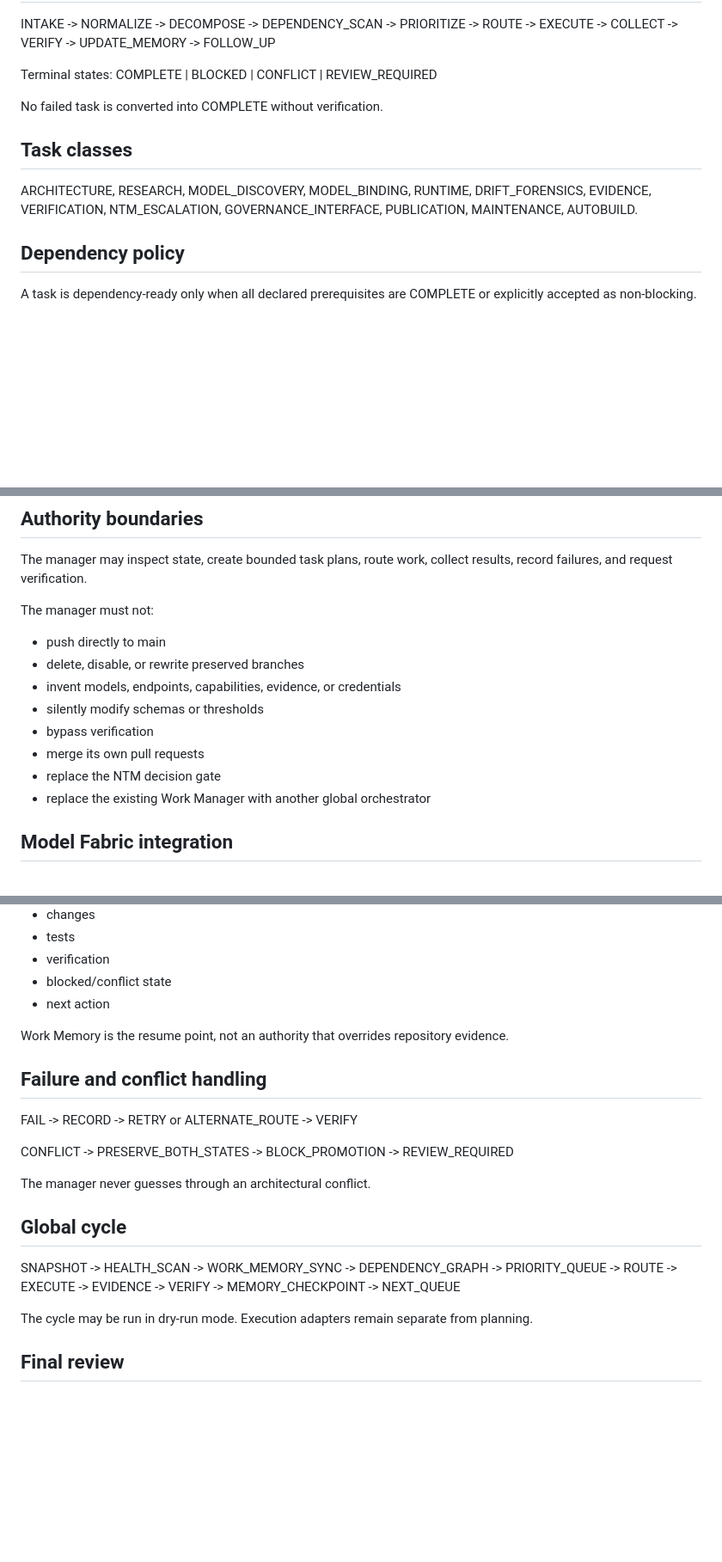
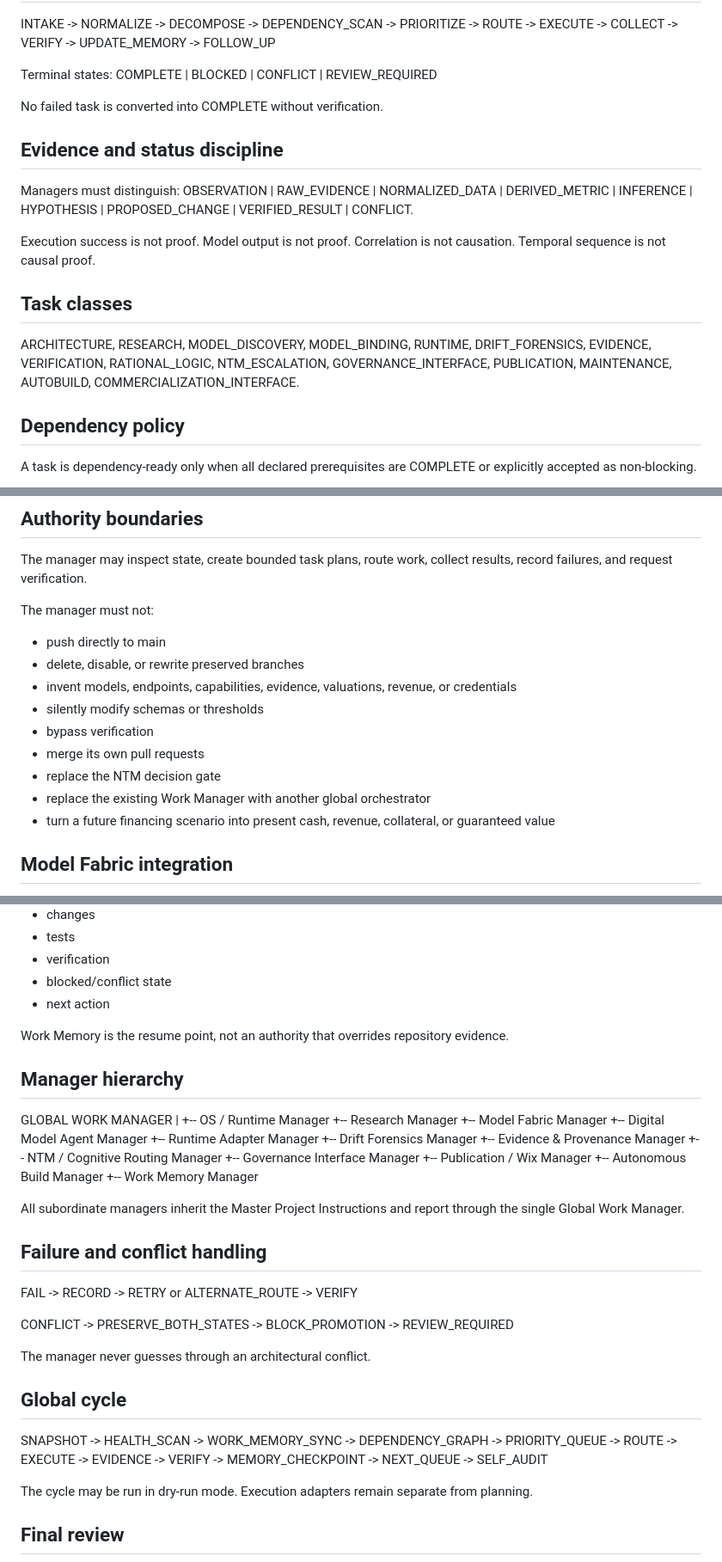
Before and after one commit to AmbassadorOv/WANGA-LAB, a Markdown page: docs/WANGA_GLOBAL_WORK_MANAGER_V2.md, 3 parts joined by grey strips. Shown at 86% size. Drawn GitHub-style; blank space fills up the shorter version.

Commit message:
docs: inherit master project instructions

```diff
--- a/docs/WANGA_GLOBAL_WORK_MANAGER_V2.md
+++ b/docs/WANGA_GLOBAL_WORK_MANAGER_V2.md
@@ -45,9 +58,16 @@ COMPLETE | BLOCKED | CONFLICT | REVIEW_REQUIRED
 
 No failed task is converted into COMPLETE without verification.
 
+## Evidence and status discipline
+
+Managers must distinguish:
+OBSERVATION | RAW_EVIDENCE | NORMALIZED_DATA | DERIVED_METRIC | INFERENCE | HYPOTHESIS | PROPOSED_CHANGE | VERIFIED_RESULT | CONFLICT.
+
+Execution success is not proof. Model output is not proof. Correlation is not causation. Temporal sequence is not causal proof.
+
 ## Task classes
 
-ARCHITECTURE, RESEARCH, MODEL_DISCOVERY, MODEL_BINDING, RUNTIME, DRIFT_FORENSICS, EVIDENCE, VERIFICATION, NTM_ESCALATION, GOVERNANCE_INTERFACE, PUBLICATION, MAINTENANCE, AUTOBUILD.
+ARCHITECTURE, RESEARCH, MODEL_DISCOVERY, MODEL_BINDING, RUNTIME, DRIFT_FORENSICS, EVIDENCE, VERIFICATION, RATIONAL_LOGIC, NTM_ESCALATION, GOVERNANCE_INTERFACE, PUBLICATION, MAINTENANCE, AUTOBUILD, COMMERCIALIZATION_INTERFACE.
 
 ## Dependency policy
 
@@ -70,12 +90,13 @@ The manager may inspect state, create bounded task plans, route work, collect re
 The manager must not:
 - push directly to main
 - delete, disable, or rewrite preserved branches
-- invent models, endpoints, capabilities, evidence, or credentials
+- invent models, endpoints, capabilities, evidence, valuations, revenue, or credentials
 - silently modify schemas or thresholds
 - bypass verification
 - merge its own pull requests
 - replace the NTM decision gate
 - replace the existing Work Manager with another global orchestrator
+- turn a future financing scenario into present cash, revenue, collateral, or guaranteed value
 
 ## Model Fabric integration
 
@@ -109,6 +132,25 @@ Every cycle records:
 
 Work Memory is the resume point, not an authority that overrides repository evidence.
 
+## Manager hierarchy
+
+GLOBAL WORK MANAGER
+|
++-- OS / Runtime Manager
++-- Research Manager
++-- Model Fabric Manager
++-- Digital Model Agent Manager
++-- Runtime Adapter Manager
++-- Drift Forensics Manager
++-- Evidence & Provenance Manager
++-- NTM / Cognitive Routing Manager
++-- Governance Interface Manager
++-- Publication / Wix Manager
++-- Autonomous Build Manager
++-- Work Memory Manager
+
+All subordinate managers inherit the Master Project Instructions and report through the single Global Work Manager.
+
 ## Failure and conflict handling
 
 FAIL -> RECORD -> RETRY or ALTERNATE_ROUTE -> VERIFY
@@ -119,7 +161,7 @@ The manager never guesses through an architectural conflict.
 
 ## Global cycle
 
-SNAPSHOT -> HEALTH_SCAN -> WORK_MEMORY_SYNC -> DEPENDENCY_GRAPH -> PRIORITY_QUEUE -> ROUTE -> EXECUTE -> EVIDENCE -> VERIFY -> MEMORY_CHECKPOINT -> NEXT_QUEUE
+SNAPSHOT -> HEALTH_SCAN -> WORK_MEMORY_SYNC -> DEPENDENCY_GRAPH -> PRIORITY_QUEUE -> ROUTE -> EXECUTE -> EVIDENCE -> VERIFY -> MEMORY_CHECKPOINT -> NEXT_QUEUE -> SELF_AUDIT
 
 The cycle may be run in dry-run mode. Execution adapters remain separate from planning.
 
```
Also changed, not shown: other parts of docs/WANGA_GLOBAL_WORK_MANAGER_V2.md (+17 -2 lines).
